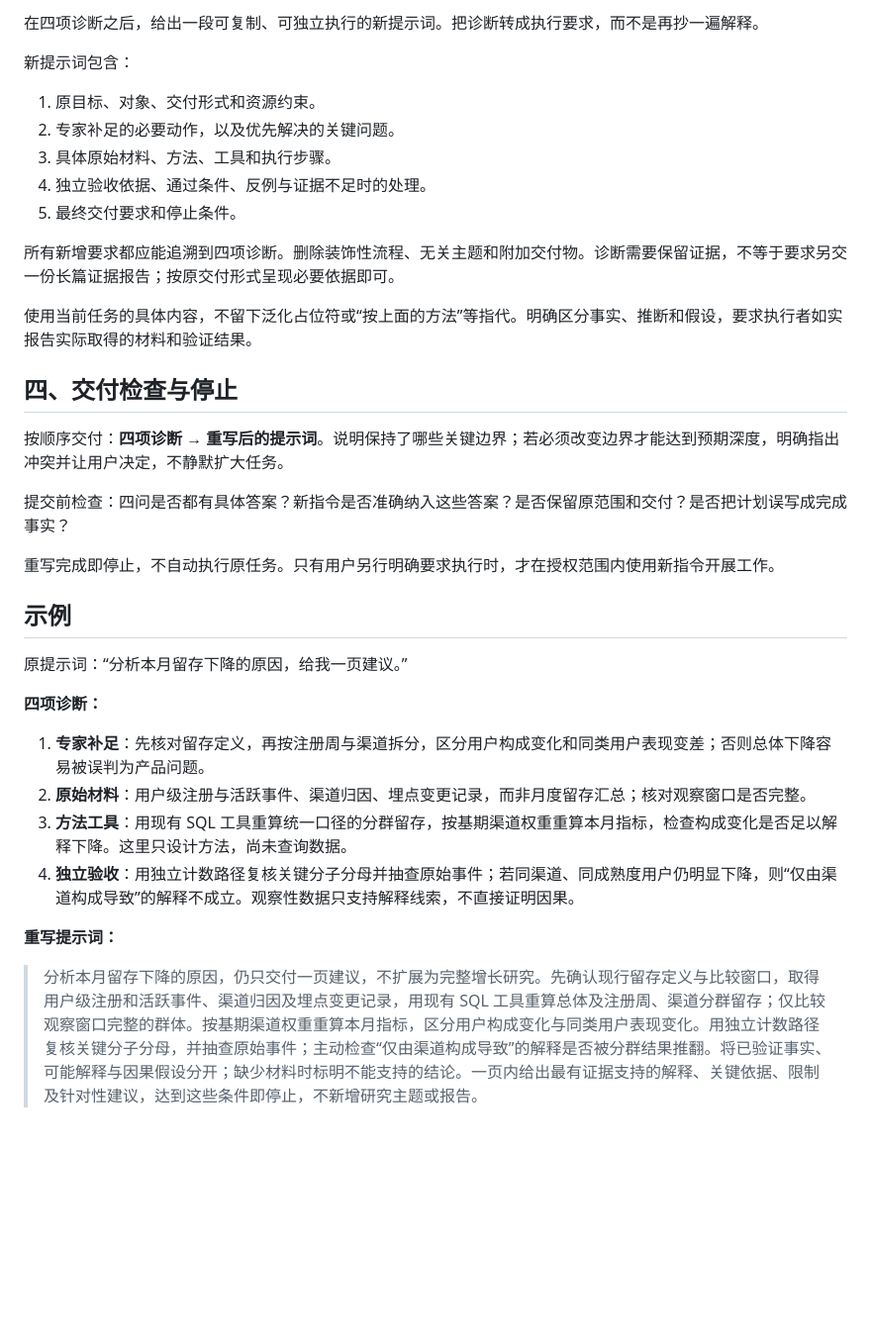
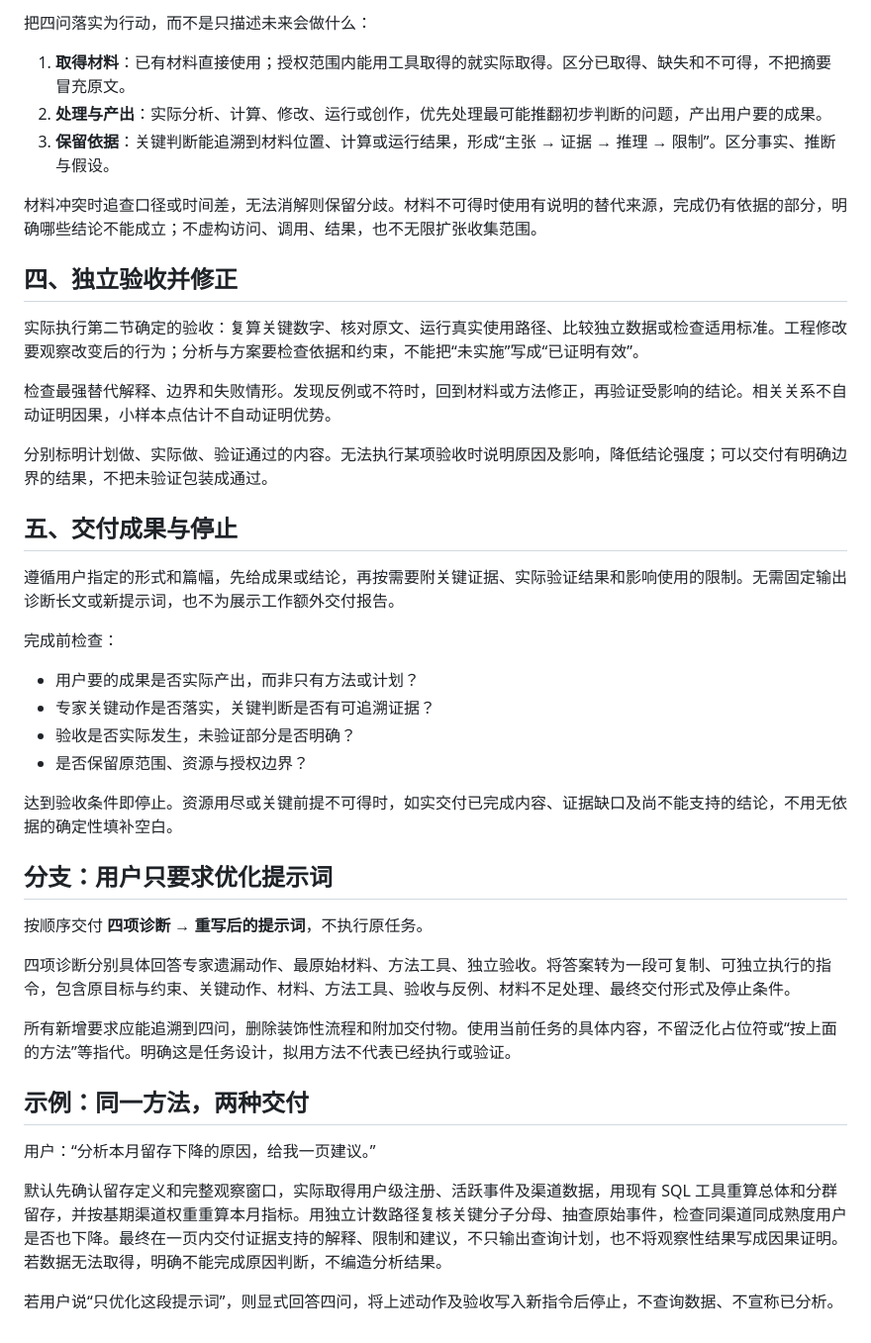
Before and after one commit to yugasun/skills, a Markdown page: skills/expert-craft/SKILL.md, the part around one of its changes. Shown at 99% size. GitHub-like rendering; blank space fills up the shorter version.

```diff
--- a/skills/expert-craft/SKILL.md
+++ b/skills/expert-craft/SKILL.md
@@ -66,34 +67,43 @@ description: Use when 用户要求把任务或提示词“做深而不是做大
 
-在四项诊断之后，给出一段可复制、可独立执行的新提示词。把诊断转成执行要求，而不是再抄一遍解释。
+把四问落实为行动，而不是只描述未来会做什么：
+1. **取得材料**：已有材料直接使用；授权范围内能用工具取得的就实际取得。区分已取得、缺失和不可得，不把摘要冒充原文。
+2. **处理与产出**：实际分析、计算、修改、运行或创作，优先处理最可能推翻初步判断的问题，产出用户要的成果。
+3. **保留依据**：关键判断能追溯到材料位置、计算或运行结果，形成“主张 → 证据 → 推理 → 限制”。区分事实、推断与假设。
 
-新提示词包含：
-1. 原目标、对象、交付形式和资源约束。
-2. 专家补足的必要动作，以及优先解决的关键问题。
-3. 具体原始材料、方法、工具和执行步骤。
-4. 独立验收依据、通过条件、反例与证据不足时的处理。
-5. 最终交付要求和停止条件。
+材料冲突时追查口径或时间差，无法消解则保留分歧。材料不可得时使用有说明的替代来源，完成仍有依据的部分，明确哪些结论不能成立；不虚构访问、调用、结果，也不无限扩张收集范围。
 
-所有新增要求都应能追溯到四项诊断。删除装饰性流程、无关主题和附加交付物。诊断需要保留证据，不等于要求另交一份长篇证据报告；按原交付形式呈现必要依据即可。
+## 四、独立验收并修正
 
-使用当前任务的具体内容，不留下泛化占位符或“按上面的方法”等指代。明确区分事实、推断和假设，要求执行者如实报告实际取得的材料和验证结果。
+实际执行第二节确定的验收：复算关键数字、核对原文、运行真实使用路径、比较独立数据或检查适用标准。工程修改要观察改变后的行为；分析与方案要检查依据和约束，不能把“未实施”写成“已证明有效”。
 
-## 四、交付检查与停止
+检查最强替代解释、边界和失败情形。发现反例或不符时，回到材料或方法修正，再验证受影响的结论。相关关系不自动证明因果，小样本点估计不自动证明优势。
 
-按顺序交付：**四项诊断 → 重写后的提示词**。说明保持了哪些关键边界；若必须改变边界才能达到预期深度，明确指出冲突并让用户决定，不静默扩大任务。
+分别标明计划做、实际做、验证通过的内容。无法执行某项验收时说明原因及影响，降低结论强度；可以交付有明确边界的结果，不把未验证包装成通过。
 
-提交前检查：四问是否都有具体答案？新指令是否准确纳入这些答案？是否保留原范围和交付？是否把计划误写成完成事实？
+## 五、交付成果与停止
 
-重写完成即停止，不自动执行原任务。只有用户另行明确要求执行时，才在授权范围内使用新指令开展工作。
+遵循用户指定的形式和篇幅，先给成果或结论，再按需要附关键证据、实际验证结果和影响使用的限制。无需固定输出诊断长文或新提示词，也不为展示工作额外交付报告。
 
-## 示例
+完成前检查：
+- 用户要的成果是否实际产出，而非只有方法或计划？
+- 专家关键动作是否落实，关键判断是否有可追溯证据？
+- 验收是否实际发生，未验证部分是否明确？
+- 是否保留原范围、资源与授权边界？
 
-原提示词：“分析本月留存下降的原因，给我一页建议。”
+达到验收条件即停止。资源用尽或关键前提不可得时，如实交付已完成内容、证据缺口及尚不能支持的结论，不用无依据的确定性填补空白。
 
-**四项诊断：**
-1. **专家补足**：先核对留存定义，再按注册周与渠道拆分，区分用户构成变化和同类用户表现变差；否则总体下降容易被误判为产品问题。
-2. **原始材料**：用户级注册与活跃事件、渠道归因、埋点变更记录，而非月度留存汇总；核对观察窗口是否完整。
-3. **方法工具**：用现有 SQL 工具重算统一口径的分群留存，按基期渠道权重重算本月指标，检查构成变化是否足以解释下降。这里只设计方法，尚未查询数据。
-4. **独立验收**：用独立计数路径复核关键分子分母并抽查原始事件；若同渠道、同成熟度用户仍明显下降，则“仅由渠道构成导致”的解释不成立。观察性数据只支持解释线索，不直接证明因果。
+## 分支：用户只要求优化提示词
 
-**重写提示词：**
-> 分析本月留存下降的原因，仍只交付一页建议，不扩展为完整增长研究。先确认现行留存定义与比较窗口，取得用户级注册和活跃事件、渠道归因及埋点变更记录，用现有 SQL 工具重算总体及注册周、渠道分群留存；仅比较观察窗口完整的群体。按基期渠道权重重算本月指标，区分用户构成变化与同类用户表现变化。用独立计数路径复核关键分子分母，并抽查原始事件；主动检查“仅由渠道构成导致”的解释是否被分群结果推翻。将已验证事实、可能解释与因果假设分开；缺少材料时标明不能支持的结论。一页内给出最有证据支持的解释、关键依据、限制及针对性建议，达到这些条件即停止，不新增研究主题或报告。
+按顺序交付 **四项诊断 → 重写后的提示词**，不执行原任务。
+
+四项诊断分别具体回答专家遗漏动作、最原始材料、方法工具、独立验收。将答案转为一段可复制、可独立执行的指令，包含原目标与约束、关键动作、材料、方法工具、验收与反例、材料不足处理、最终交付形式及停止条件。
+
+所有新增要求应能追溯到四问，删除装饰性流程和附加交付物。使用当前任务的具体内容，不留泛化占位符或“按上面的方法”等指代。明确这是任务设计，拟用方法不代表已经执行或验证。
+
+## 示例：同一方法，两种交付
+
+用户：“分析本月留存下降的原因，给我一页建议。”
+
+默认先确认留存定义和完整观察窗口，实际取得用户级注册、活跃事件及渠道数据，用现有 SQL 工具重算总体和分群留存，并按基期渠道权重重算本月指标。用独立计数路径复核关键分子分母、抽查原始事件，检查同渠道同成熟度用户是否也下降。最终在一页内交付证据支持的解释、限制和建议，不只输出查询计划，也不将观察性结果写成因果证明。若数据无法取得，明确不能完成原因判断，不编造分析结果。
+
+若用户说“只优化这段提示词”，则显式回答四问，将上述动作及验收写入新指令后停止，不查询数据、不宣称已分析。
```
Also changed, not shown: other parts of skills/expert-craft/SKILL.md (+28 -27 lines), docs/available-skills.md (+1 -1 lines).
